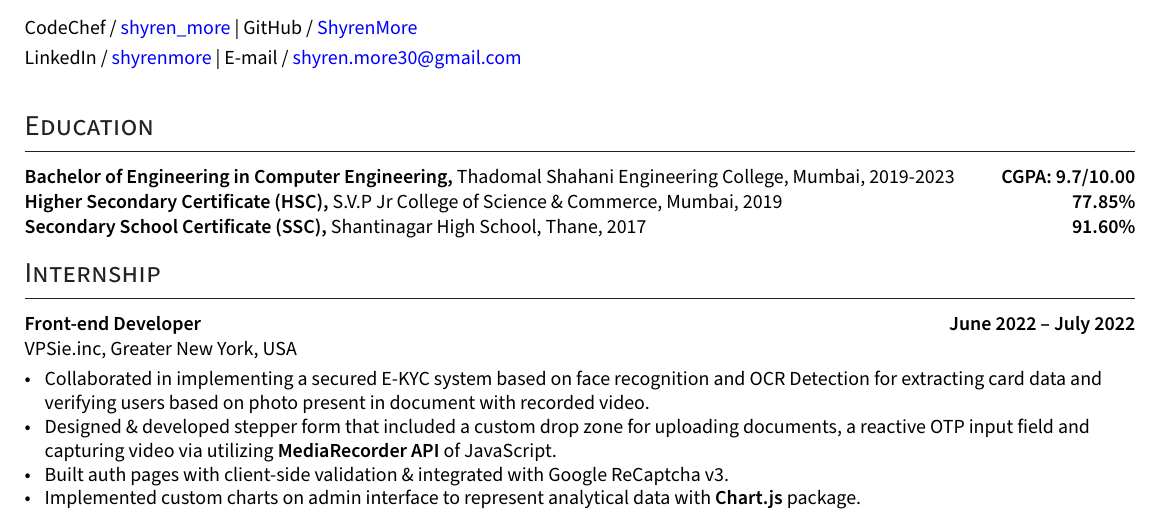
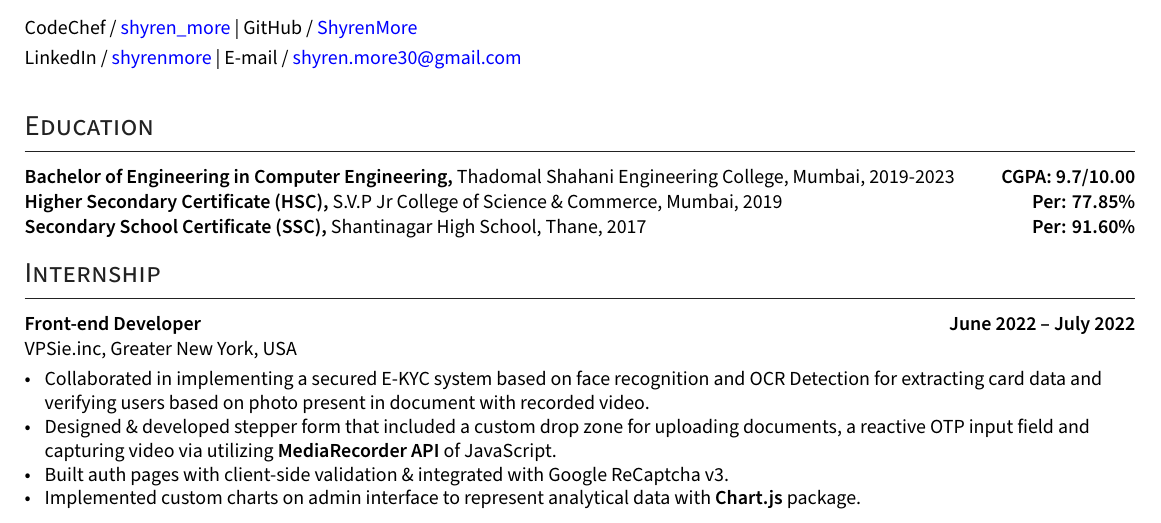
Before and after one commit to ShyrenMore/resume, a LaTeX CV (resume.tex): part of the page, cut so that both start at the same text. Compiled offline with XeLaTeX.

Commit message:
add % word

```diff
--- a/resume.tex
+++ b/resume.tex
@@ -208,9 +208,9 @@ ItalicFont=SourceSansPro-RegularIt.otf
 \subsection*{Bachelor of Engineering in Computer Engineering, {\normalsize \normalfont Thadomal Shahani Engineering College, Mumbai, 2019-2023} \hfill CGPA: 9.7/10.00}
 % \subtext{{Relevant Coursework: Object Oriented Programming, Data structures, Analysis of Algorithms, Relational Databases} }
 \vspace{0.1cm}
-\subsection*{Higher Secondary Certificate (HSC), {\normalsize \normalfont S.V.P Jr College of Science \& Commerce, Mumbai, 2019} \hfill 77.85\%}
+\subsection*{Higher Secondary Certificate (HSC), {\normalsize \normalfont S.V.P Jr College of Science \& Commerce, Mumbai, 2019} \hfill Per: 77.85\%}
 \vspace{0.1cm}
-\subsection*{Secondary School Certificate (SSC), {\normalsize \normalfont Shantinagar High School, Thane, 2017}  \hfill 91.60\%}
+\subsection*{Secondary School Certificate (SSC), {\normalsize \normalfont Shantinagar High School, Thane, 2017}  \hfill Per: 91.60\%}
 \vspace{0.2cm}
 
 
```
